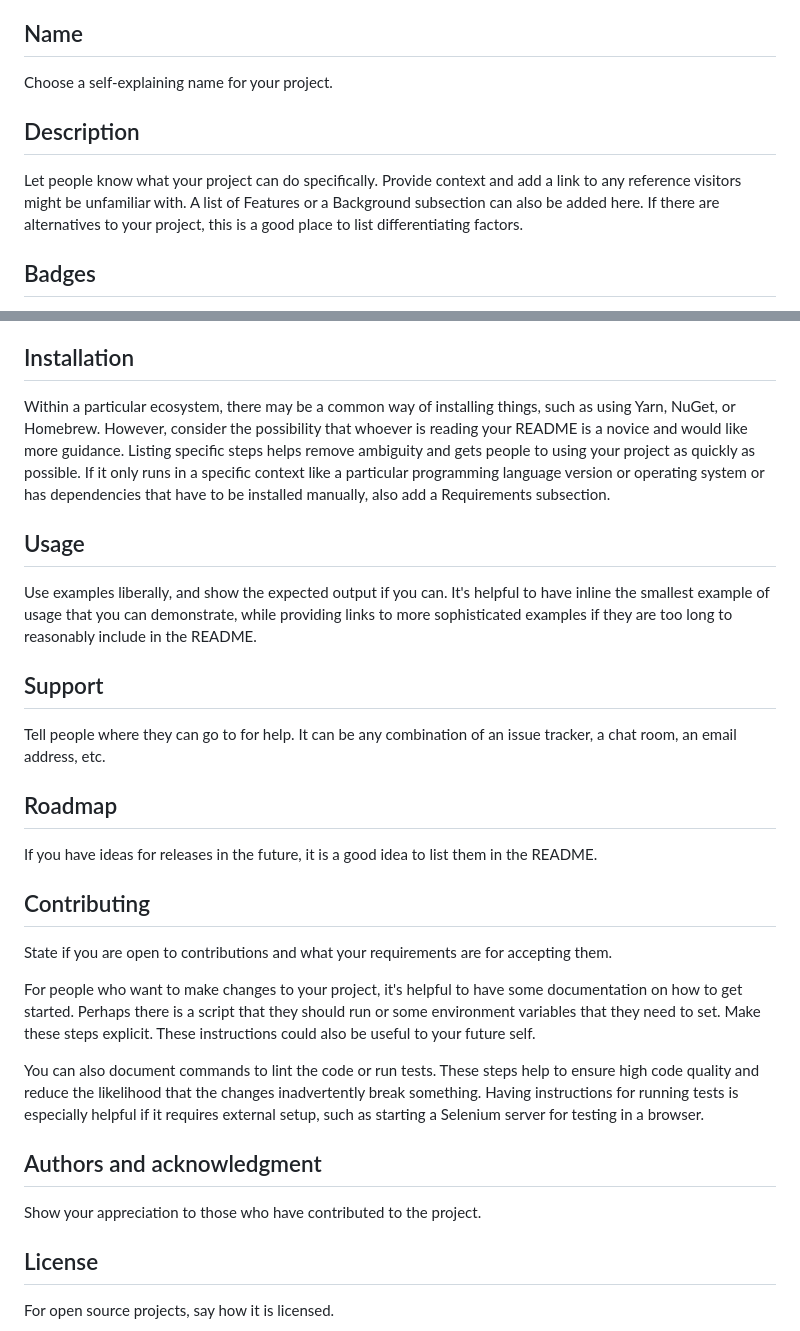
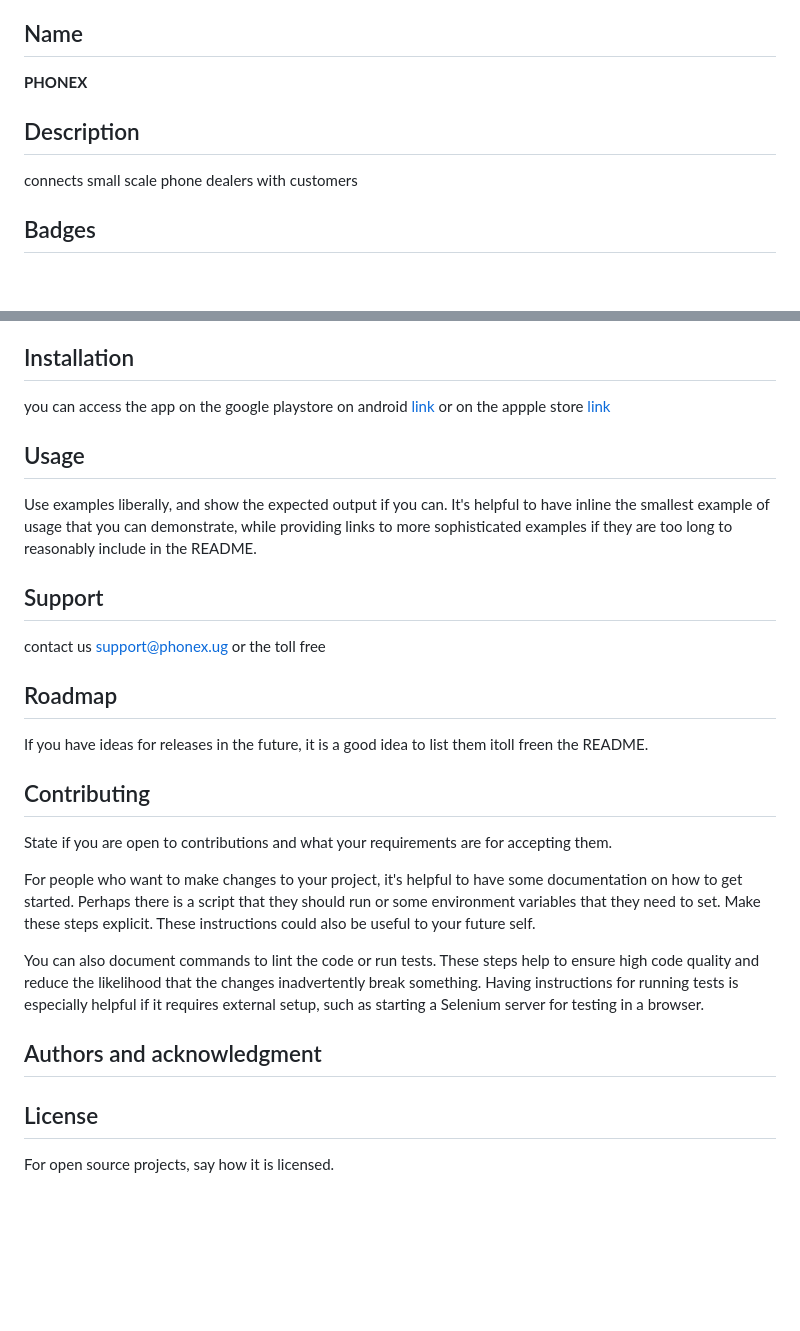
Before and after one commit to Sh-a-wn/PhoneX, a Markdown page: README.md, 2 parts joined by grey strips. GitHub-like rendering; blank space fills up the shorter version.

```diff
--- a/README.md
+++ b/README.md
@@ -53,10 +53,9 @@ When you're ready to make this README your own, just edit this file and use the
 Every project is different, so consider which of these sections apply to yours. The sections used in the template are suggestions for most open source projects. Also keep in mind that while a README can be too long and detailed, too long is better than too short. If you think your README is too long, consider utilizing another form of documentation rather than cutting out information.
 
 ## Name
-Choose a self-explaining name for your project.
-
+**PHONEX**
 ## Description
-Let people know what your project can do specifically. Provide context and add a link to any reference visitors might be unfamiliar with. A list of Features or a Background subsection can also be added here. If there are alternatives to your project, this is a good place to list differentiating factors.
+connects small scale phone dealers with customers
 
 ## Badges
 On some READMEs, you may see small images that convey metadata, such as whether or not all the tests are passing for the project. You can use Shields to add some to your README. Many services also have instructions for adding a badge.
@@ -65,16 +64,16 @@ On some READMEs, you may see small images that convey metadata, such as whether
 Depending on what you are making, it can be a good idea to include screenshots or even a video (you'll frequently see GIFs rather than actual videos). Tools like ttygif can help, but check out Asciinema for a more sophisticated method.
 
 ## Installation
-Within a particular ecosystem, there may be a common way of installing things, such as using Yarn, NuGet, or Homebrew. However, consider the possibility that whoever is reading your README is a novice and would like more guidance. Listing specific steps helps remove ambiguity and gets people to using your project as quickly as possible. If it only runs in a specific context like a particular programming language version or operating system or has dependencies that have to be installed manually, also add a Requirements subsection.
-
+you can access the app on the google playstore on android [link](http://play.google.com)
+or on the appple store [link](http://apple.com)
 ## Usage
 Use examples liberally, and show the expected output if you can. It's helpful to have inline the smallest example of usage that you can demonstrate, while providing links to more sophisticated examples if they are too long to reasonably include in the README.
 
 ## Support
-Tell people where they can go to for help. It can be any combination of an issue tracker, a chat room, an email address, etc.
-
+contact us support@phonex.ug
+or the toll free
 ## Roadmap
-If you have ideas for releases in the future, it is a good idea to list them in the README.
+If you have ideas for releases in the future, it is a good idea to list them itoll freen the README.
 
 ## Contributing
 State if you are open to contributions and what your requirements are for accepting them.
@@ -84,7 +83,7 @@ For people who want to make changes to your project, it's helpful to have some d
 You can also document commands to lint the code or run tests. These steps help to ensure high code quality and reduce the likelihood that the changes inadvertently break something. Having instructions for running tests is especially helpful if it requires external setup, such as starting a Selenium server for testing in a browser.
 
 ## Authors and acknowledgment
-Show your appreciation to those who have contributed to the project.
+
 
 ## License
 For open source projects, say how it is licensed.
```
